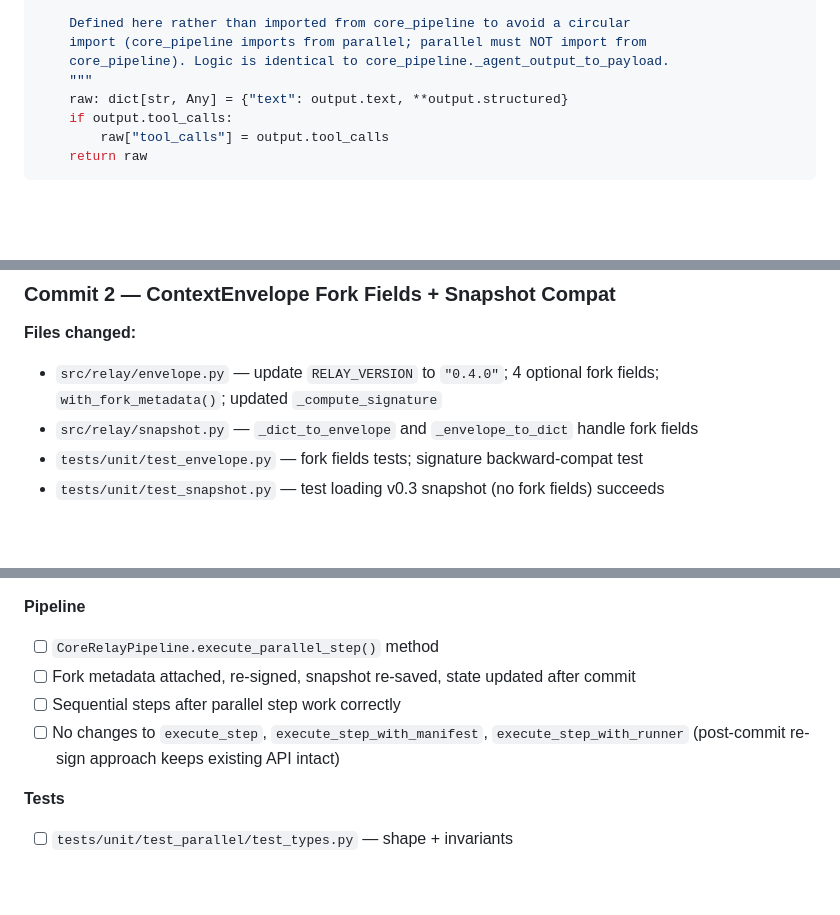
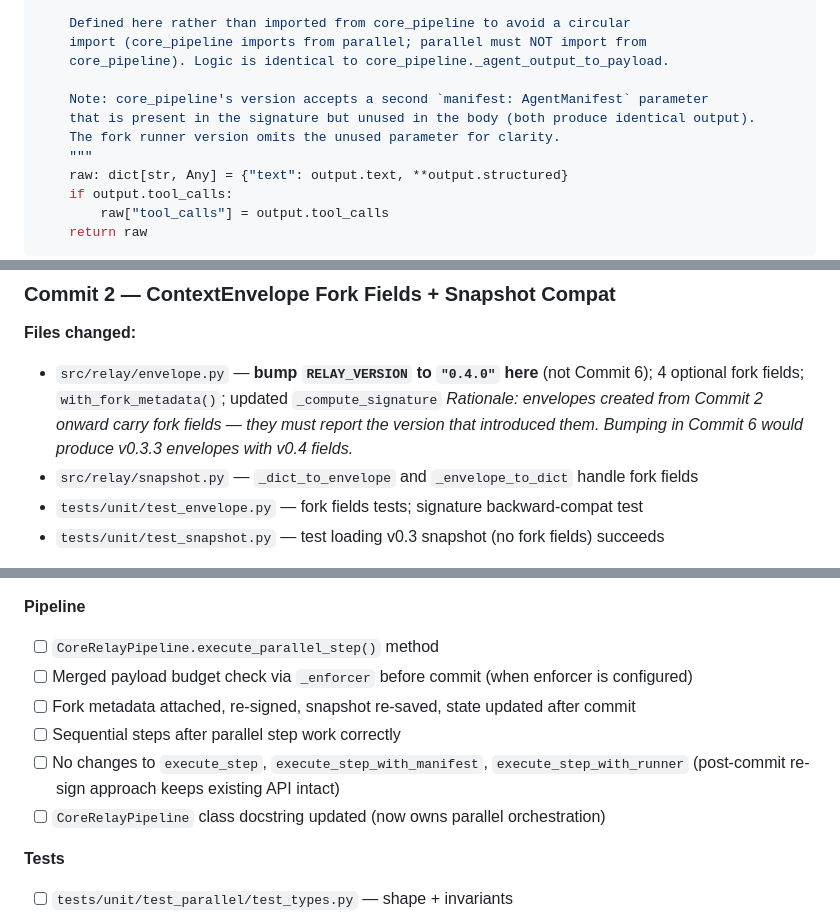
Before and after one commit to kridaydave/Relay, a Markdown page: docs/version-0.4/v0.4-plan.md, 3 parts joined by grey strips. GitHub-like rendering; blank space fills up the shorter version.

```diff
--- a/docs/version-0.4/v0.4-plan.md
+++ b/docs/version-0.4/v0.4-plan.md
@@ -488,6 +496,10 @@ def _agent_output_to_payload(output: AgentOutput) -> dict[str, Any]:
     Defined here rather than imported from core_pipeline to avoid a circular
     import (core_pipeline imports from parallel; parallel must NOT import from
     core_pipeline). Logic is identical to core_pipeline._agent_output_to_payload.
+
+    Note: core_pipeline's version accepts a second `manifest: AgentManifest` parameter
+    that is present in the signature but unused in the body (both produce identical output).
+    The fork runner version omits the unused parameter for clarity.
     """
     raw: dict[str, Any] = {"text": output.text, **output.structured}
     if output.tool_calls:
@@ -1447,7 +1471,8 @@ Six atomic commits. `mypy --strict` and `pytest` must be green after every commi
 ### Commit 2 — ContextEnvelope Fork Fields + Snapshot Compat
 
 **Files changed:**
-- `src/relay/envelope.py` — update `RELAY_VERSION` to `"0.4.0"`; 4 optional fork fields; `with_fork_metadata()`; updated `_compute_signature`
+- `src/relay/envelope.py` — **bump `RELAY_VERSION` to `"0.4.0"` here** (not Commit 6); 4 optional fork fields; `with_fork_metadata()`; updated `_compute_signature`
+  *Rationale: envelopes created from Commit 2 onward carry fork fields — they must report the version that introduced them. Bumping in Commit 6 would produce v0.3.3 envelopes with v0.4 fields.*
 - `src/relay/snapshot.py` — `_dict_to_envelope` and `_envelope_to_dict` handle fork fields
 - `tests/unit/test_envelope.py` — fork fields tests; signature backward-compat test
 - `tests/unit/test_snapshot.py` — test loading v0.3 snapshot (no fork fields) succeeds
@@ -1646,9 +1677,11 @@ Per Design Document §4 and this plan:
 
 **Pipeline**
 - [ ] `CoreRelayPipeline.execute_parallel_step()` method
+- [ ] Merged payload budget check via `_enforcer` before commit (when enforcer is configured)
 - [ ] Fork metadata attached, re-signed, snapshot re-saved, state updated after commit
 - [ ] Sequential steps after parallel step work correctly
 - [ ] No changes to `execute_step`, `execute_step_with_manifest`, `execute_step_with_runner` (post-commit re-sign approach keeps existing API intact)
+- [ ] `CoreRelayPipeline` class docstring updated (now owns parallel orchestration)
 
 **Tests**
 - [ ] `tests/unit/test_parallel/test_types.py` — shape + invariants
```
Also changed, not shown: other parts of docs/version-0.4/v0.4-plan.md (+34 -6 lines).
